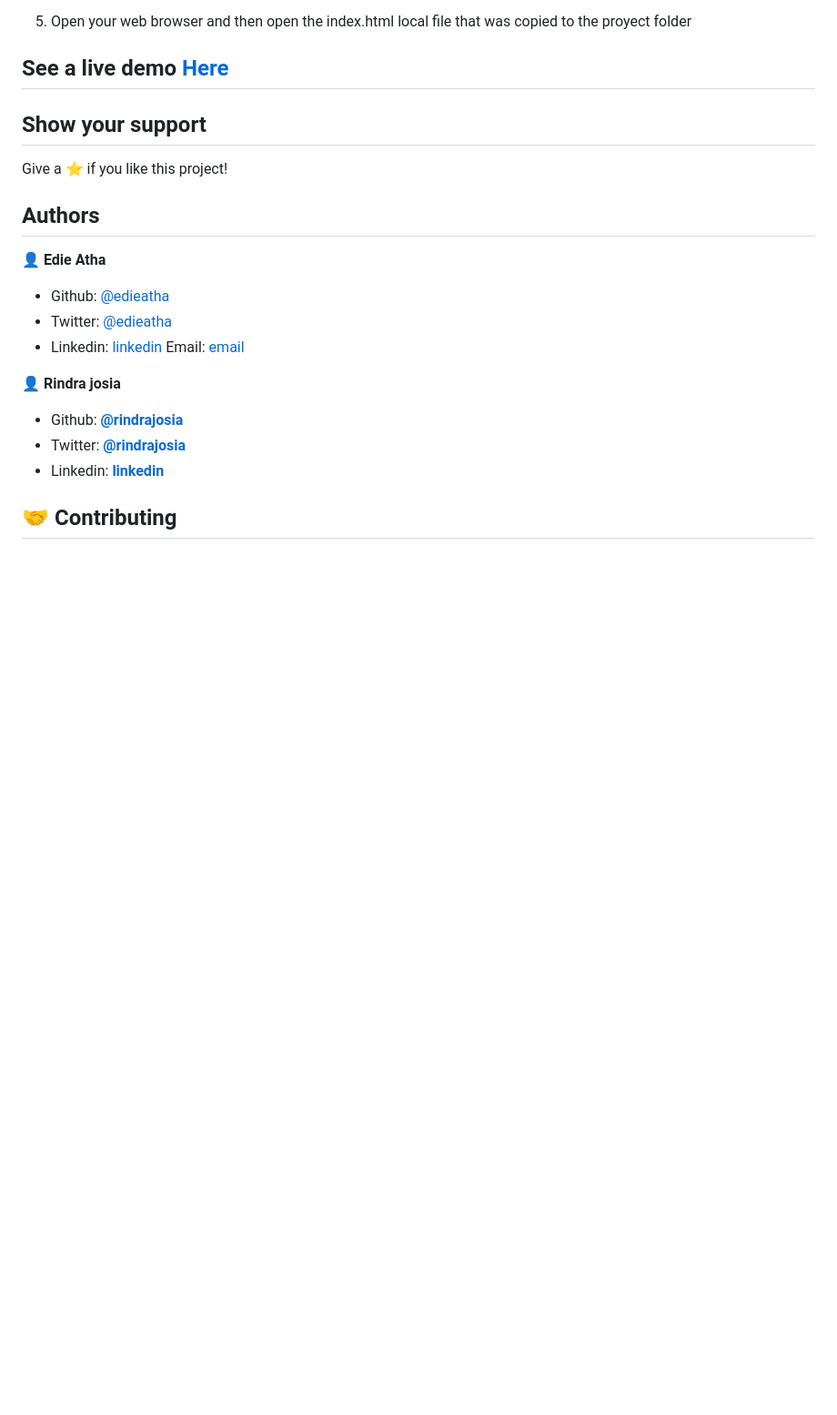
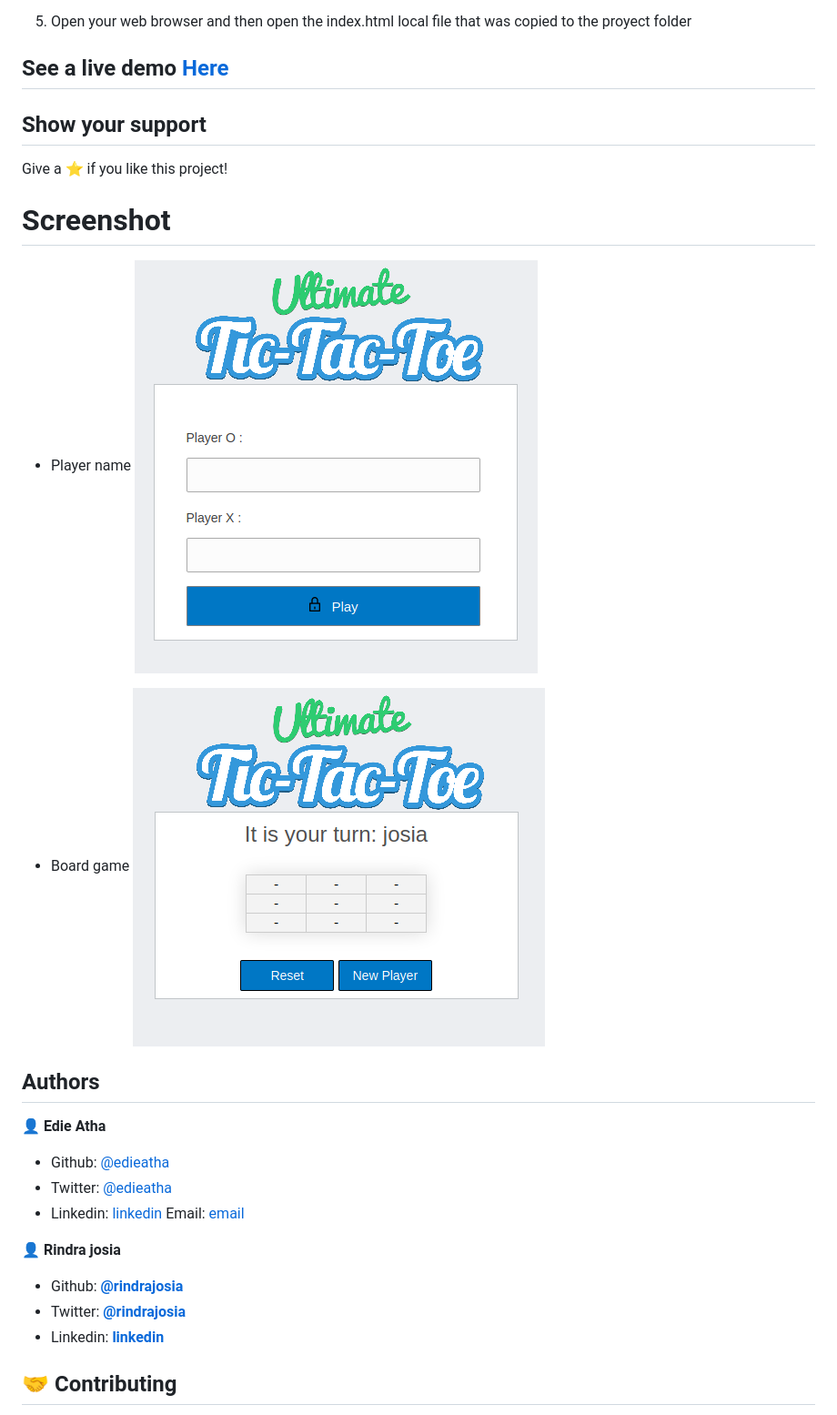
Before and after one commit to rindrajosia/tictactoe-js, a Markdown page: README.md, the part around the change. Shown: that part at 91% size. Drawn GitHub-style; pictures changed too: assets/img/1.png (added), assets/img/2.png (added); blank space fills up the shorter version.

Commit message:
add screenshot

```diff
--- a/README.md
+++ b/README.md
@@ -28,6 +28,15 @@ To get a local copy up and running follow these simple example steps:
 ## Show your support
 Give a ⭐️ if you like this project!
 
+# Screenshot
+
+* Player name
+![screenshot](assets/img/1.png)
+
+* Board game
+![screenshot](assets/img/2.png)
+
+
 ## Authors
 
 👤 **Edie Atha**
```
